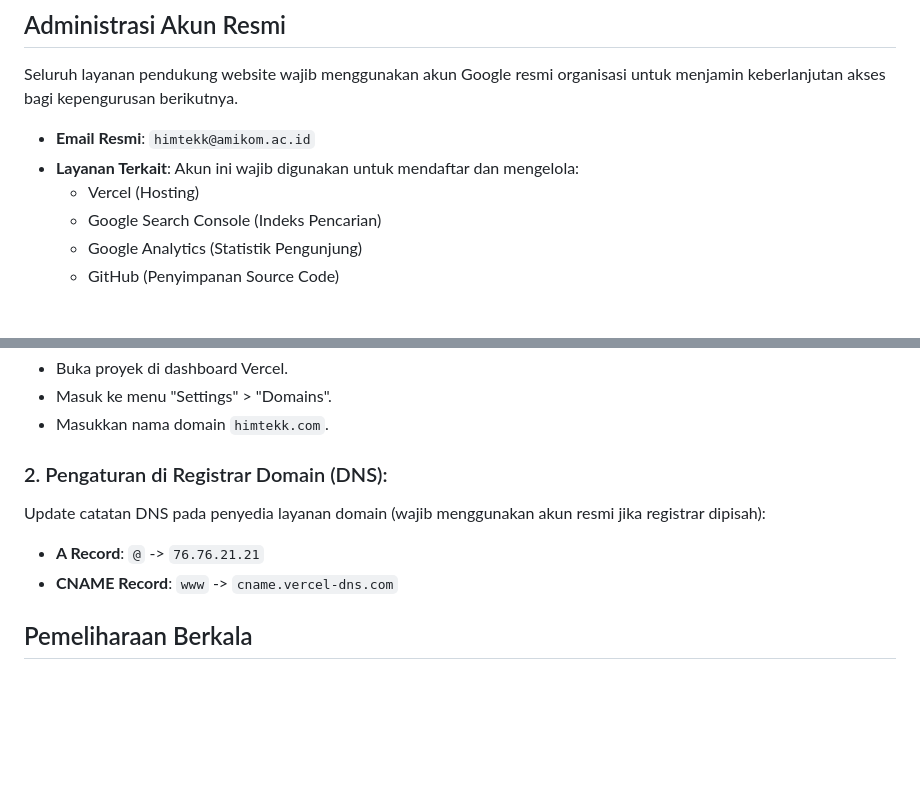
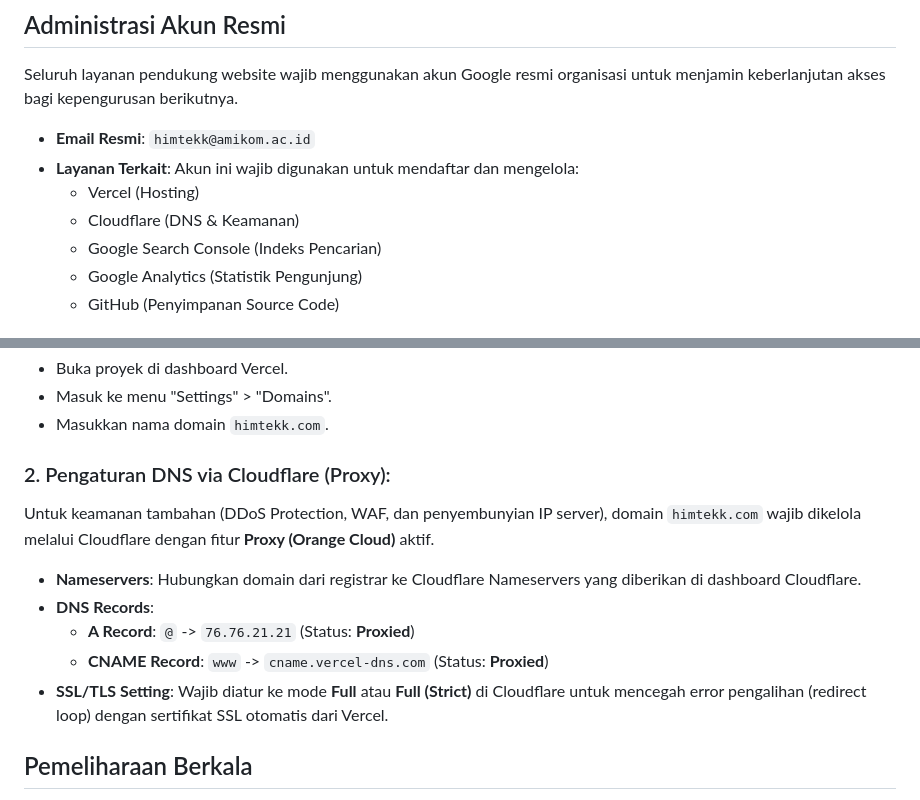
Before and after one commit to Irfan3006/HIMTEKK, a Markdown page: README.md, 2 parts joined by grey strips. GitHub-like rendering; blank space fills up the shorter version.

```diff
--- a/README.md
+++ b/README.md
@@ -52,6 +52,7 @@ Seluruh layanan pendukung website wajib menggunakan akun Google resmi organisasi
 *   **Email Resmi**: `himtekk@amikom.ac.id`
 *   **Layanan Terkait**: Akun ini wajib digunakan untuk mendaftar dan mengelola:
     *   Vercel (Hosting)
+    *   Cloudflare (DNS & Keamanan)
     *   Google Search Console (Indeks Pencarian)
     *   Google Analytics (Statistik Pengunjung)
     *   GitHub (Penyimpanan Source Code)
@@ -123,11 +124,15 @@ Domain `himtekk.com` harus dikelola dan dihubungkan melalui akun Vercel yang sam
 *   Masuk ke menu "Settings" > "Domains".
 *   Masukkan nama domain `himtekk.com`.
 
-### 2. Pengaturan di Registrar Domain (DNS):
-Update catatan DNS pada penyedia layanan domain (wajib menggunakan akun resmi jika registrar dipisah):
+### 2. Pengaturan DNS via Cloudflare (Proxy):
 
-*   **A Record**: `@` -> `76.76.21.21`
-*   **CNAME Record**: `www` -> `cname.vercel-dns.com`
+Untuk keamanan tambahan (DDoS Protection, WAF, dan penyembunyian IP server), domain `himtekk.com` wajib dikelola melalui Cloudflare dengan fitur **Proxy (Orange Cloud)** aktif.
+
+*   **Nameservers**: Hubungkan domain dari registrar ke Cloudflare Nameservers yang diberikan di dashboard Cloudflare.
+*   **DNS Records**:
+    *   **A Record**: `@` -> `76.76.21.21` (Status: **Proxied**)
+    *   **CNAME Record**: `www` -> `cname.vercel-dns.com` (Status: **Proxied**)
+*   **SSL/TLS Setting**: Wajib diatur ke mode **Full** atau **Full (Strict)** di Cloudflare untuk mencegah error pengalihan (redirect loop) dengan sertifikat SSL otomatis dari Vercel.
 
 ## Pemeliharaan Berkala
 
```
